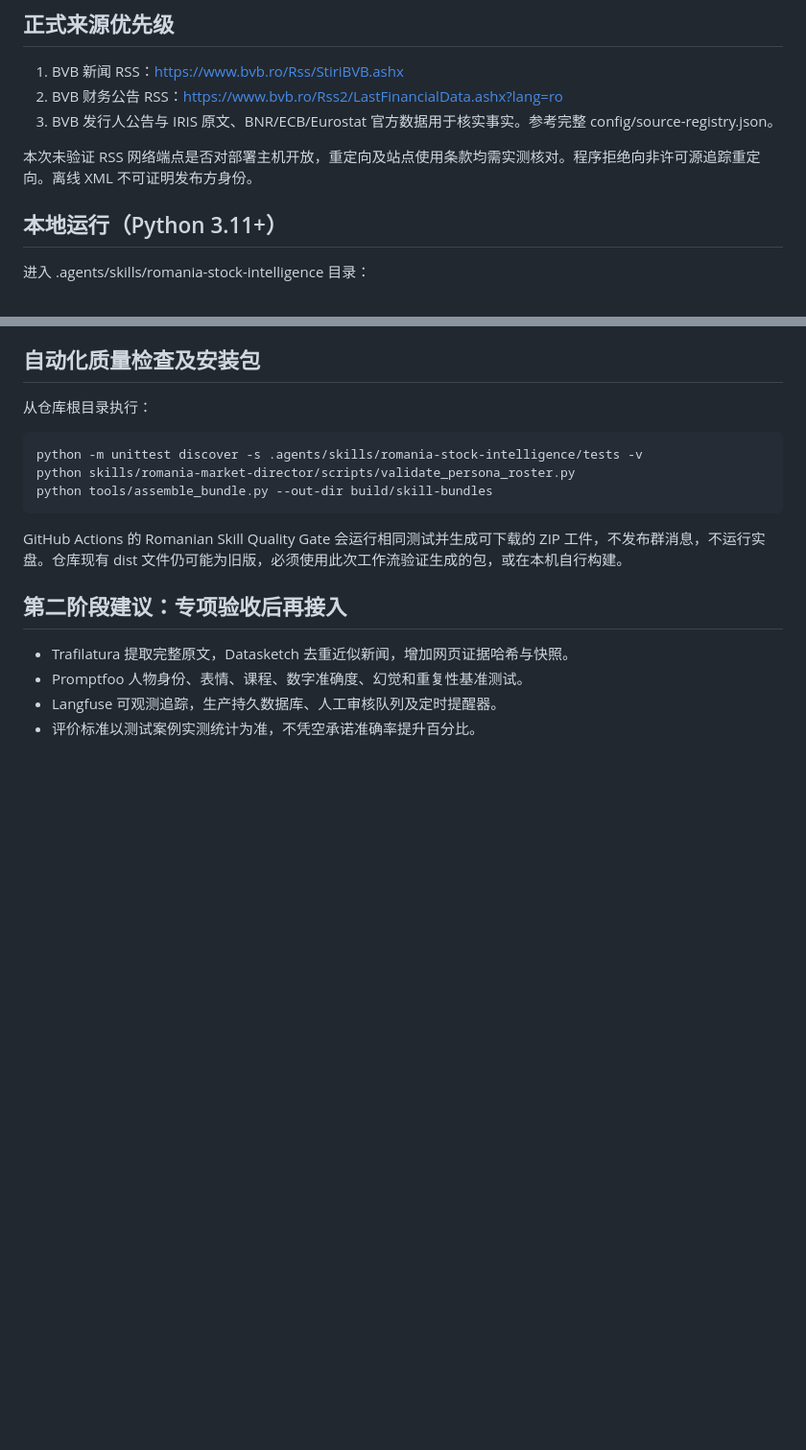
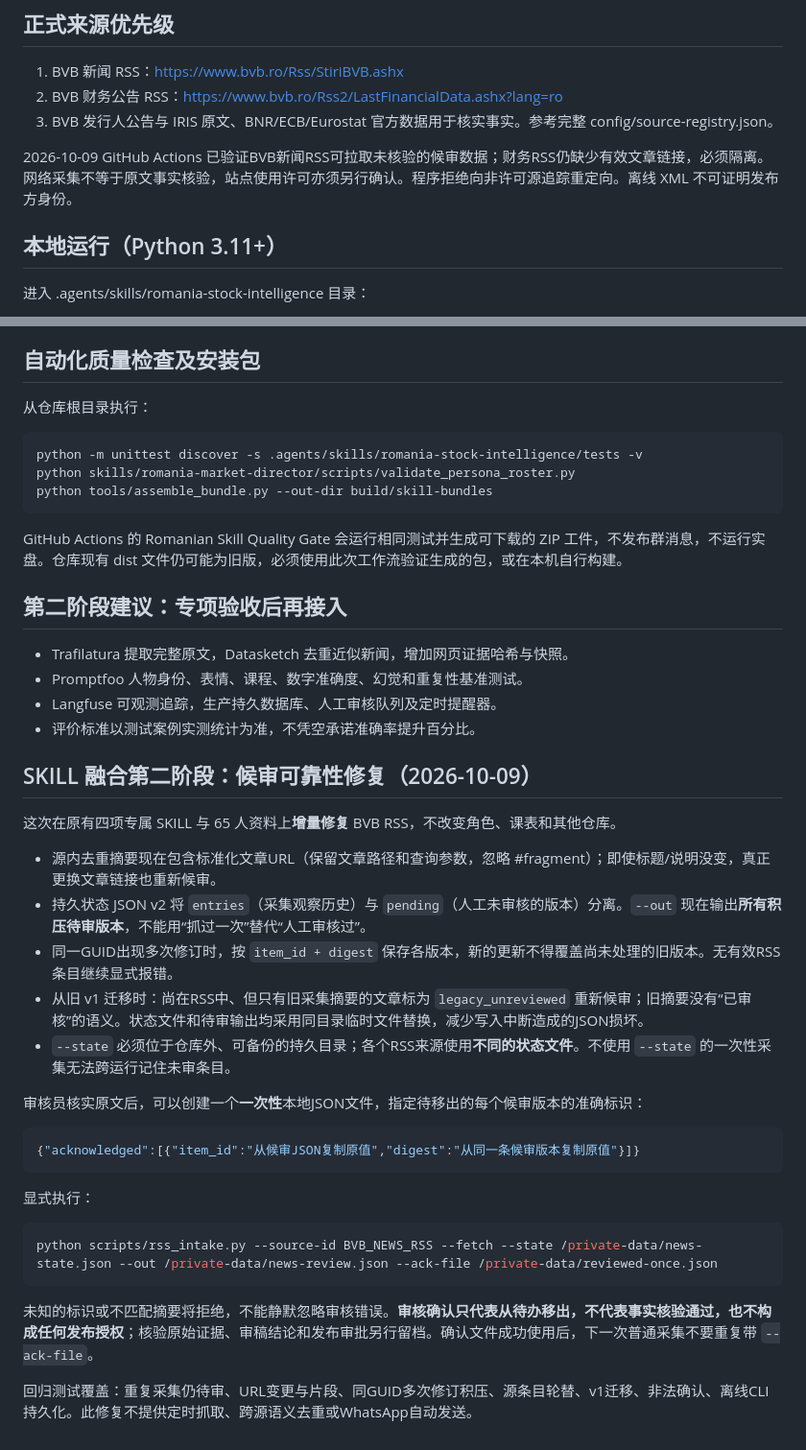
Before and after one commit to dalulu05168/-Skill, a Markdown page: docs/NEWS-OPERATIONS-2026-10-09.md, 2 parts joined by grey strips. Shown at 96% size. Rendered like a GitHub page; blank space fills up the shorter version.

Commit message:
docs: document reliable skill-fusion RSS review queue and manual acknowledgments

````diff
--- a/docs/NEWS-OPERATIONS-2026-10-09.md
+++ b/docs/NEWS-OPERATIONS-2026-10-09.md
@@ -11,7 +11,7 @@
 2. BVB 财务公告 RSS：https://www.bvb.ro/Rss2/LastFinancialData.ashx?lang=ro
 3. BVB 发行人公告与 IRIS 原文、BNR/ECB/Eurostat 官方数据用于核实事实。参考完整 config/source-registry.json。
 
-本次未验证 RSS 网络端点是否对部署主机开放，重定向及站点使用条款均需实测核对。程序拒绝向非许可源追踪重定向。离线 XML 不可证明发布方身份。
+2026-10-09 GitHub Actions 已验证BVB新闻RSS可拉取未核验的候审数据；财务RSS仍缺少有效文章链接，必须隔离。网络采集不等于原文事实核验，站点使用许可亦须另行确认。程序拒绝向非许可源追踪重定向。离线 XML 不可证明发布方身份。
 
 ## 本地运行（Python 3.11+）
 进入 .agents/skills/romania-stock-intelligence 目录：
@@ -50,3 +50,29 @@ GitHub Actions 的 Romanian Skill Quality Gate 会运行相同测试并生成可
 - Promptfoo 人物身份、表情、课程、数字准确度、幻觉和重复性基准测试。
 - Langfuse 可观测追踪，生产持久数据库、人工审核队列及定时提醒器。
 - 评价标准以测试案例实测统计为准，不凭空承诺准确率提升百分比。
+
+## SKILL 融合第二阶段：候审可靠性修复（2026-10-09）
+
+这次在原有四项专属 SKILL 与 65 人资料上**增量修复** BVB RSS，不改变角色、课表和其他仓库。
+
+- 源内去重摘要现在包含标准化文章URL（保留文章路径和查询参数，忽略 #fragment）；即使标题/说明没变，真正更换文章链接也重新候审。
+- 持久状态 JSON v2 将 `entries`（采集观察历史）与 `pending`（人工未审核的版本）分离。`--out` 现在输出**所有积压待审版本**，不能用“抓过一次”替代“人工审核过”。
+- 同一GUID出现多次修订时，按 `item_id + digest` 保存各版本，新的更新不得覆盖尚未处理的旧版本。无有效RSS条目继续显式报错。
+- 从旧 v1 迁移时：尚在RSS中、但只有旧采集摘要的文章标为 `legacy_unreviewed` 重新候审；旧摘要没有“已审核”的语义。状态文件和待审输出均采用同目录临时文件替换，减少写入中断造成的JSON损坏。
+- `--state` 必须位于仓库外、可备份的持久目录；各个RSS来源使用**不同的状态文件**。不使用 `--state` 的一次性采集无法跨运行记住未审条目。
+
+审核员核实原文后，可以创建一个**一次性**本地JSON文件，指定待移出的每个候审版本的准确标识：
+
+```json
+{"acknowledged":[{"item_id":"从候审JSON复制原值","digest":"从同一条候审版本复制原值"}]}
+```
+
+显式执行：
+
+```bash
+python scripts/rss_intake.py --source-id BVB_NEWS_RSS --fetch --state /private-data/news-state.json --out /private-data/news-review.json --ack-file /private-data/reviewed-once.json
+```
+
+未知的标识或不匹配摘要将拒绝，不能静默忽略审核错误。**审核确认只代表从待办移出，不代表事实核验通过，也不构成任何发布授权**；核验原始证据、审稿结论和发布审批另行留档。确认文件成功使用后，下一次普通采集不要重复带 `--ack-file`。
+
+回归测试覆盖：重复采集仍待审、URL变更与片段、同GUID多次修订积压、源条目轮替、v1迁移、非法确认、离线CLI持久化。此修复不提供定时抓取、跨源语义去重或WhatsApp自动发送。
````
